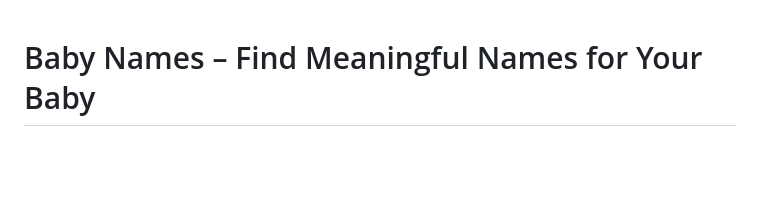
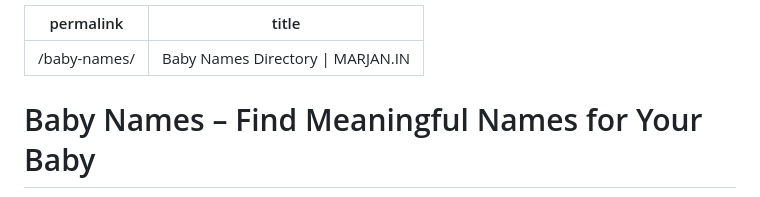
Before and after one commit to marjanlifeindia/marjan.in, a Markdown page: baby-names/index.md, the part around the change. Drawn GitHub-style; blank space fills up the shorter version.

Commit message:
Fix Baby Names Directory permalink

```diff
--- a/baby-names/index.md
+++ b/baby-names/index.md
@@ -1,3 +1,8 @@
+---
+permalink: /baby-names/
+title: Baby Names Directory | MARJAN.IN
+---
+
 <h1>Baby Names – Find Meaningful Names for Your Baby</h1>
 <p>अपने बच्चे के लिए नाम खोजें। नामों को Gender, Religion और शुरुआती अक्षर के अनुसार खोजने के लिए नीचे दिए गए filters इस्तेमाल करें। फिलहाल directory में उपलब्ध शुरुआती सूची दिखाई जा रही है; दूसरी categories की सूचियाँ चरणबद्ध तरीके से जोड़ी जाएँगी।</p>
 
```
